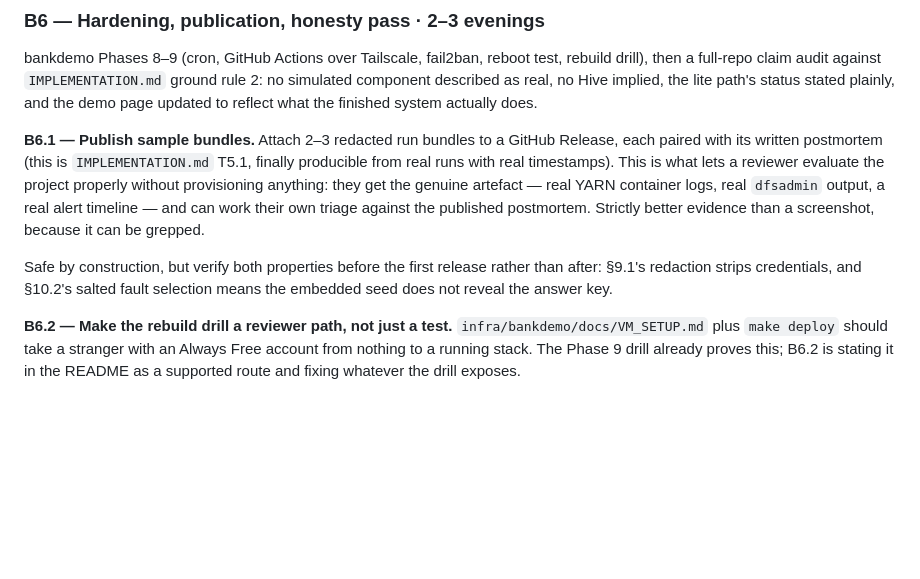
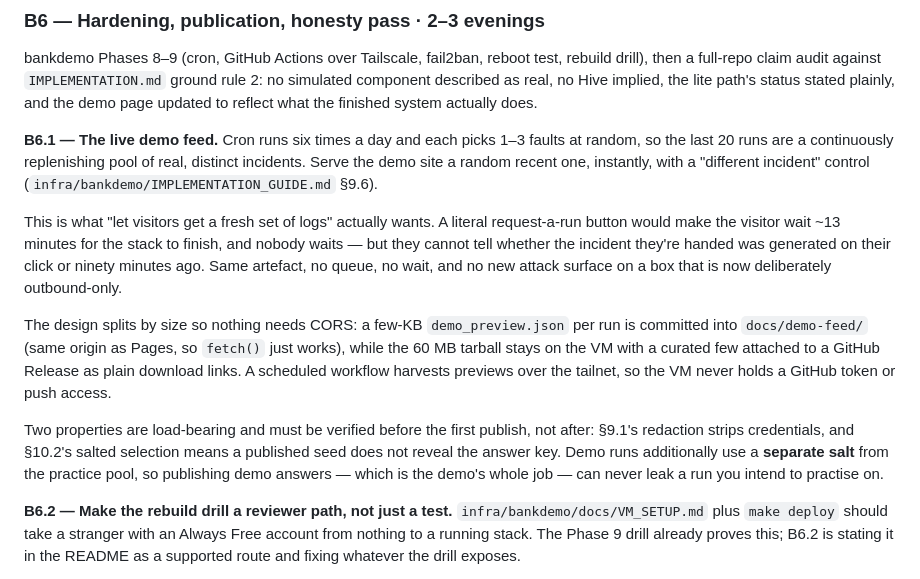
Before and after one commit to hpk369/ai-qa-agent, a Markdown page: ROADMAP.md, the part around the change. Drawn GitHub-style; blank space fills up the shorter version.

```diff
--- a/ROADMAP.md
+++ b/ROADMAP.md
@@ -236,16 +236,28 @@ drill), then a full-repo claim audit against `IMPLEMENTATION.md` ground rule 2:
 component described as real, no Hive implied, the lite path's status stated plainly, and the
 demo page updated to reflect what the finished system actually does.
 
-**B6.1 — Publish sample bundles.** Attach 2–3 redacted run bundles to a GitHub Release, each
-paired with its written postmortem (this is `IMPLEMENTATION.md` T5.1, finally producible from
-real runs with real timestamps). This is what lets a reviewer evaluate the project properly
-without provisioning anything: they get the genuine artefact — real YARN container logs, real
-`dfsadmin` output, a real alert timeline — and can work their own triage against the published
-postmortem. Strictly better evidence than a screenshot, because it can be grepped.
+**B6.1 — The live demo feed.** Cron runs six times a day and each picks 1–3 faults at random,
+so the last 20 runs are a continuously replenishing pool of real, distinct incidents. Serve the
+demo site a random recent one, instantly, with a "different incident" control
+(`infra/bankdemo/IMPLEMENTATION_GUIDE.md` §9.6).
 
-Safe by construction, but verify both properties before the first release rather than after:
-§9.1's redaction strips credentials, and §10.2's salted fault selection means the embedded seed
-does not reveal the answer key.
+This is what "let visitors get a fresh set of logs" actually wants. A literal request-a-run
+button would make the visitor wait ~13 minutes for the stack to finish, and nobody waits — but
+they cannot tell whether the incident they're handed was generated on their click or ninety
+minutes ago. Same artefact, no queue, no wait, and no new attack surface on a box that is now
+deliberately outbound-only.
+
+The design splits by size so nothing needs CORS: a few-KB `demo_preview.json` per run is
+committed into `docs/demo-feed/` (same origin as Pages, so `fetch()` just works), while the
+60 MB tarball stays on the VM with a curated few attached to a GitHub Release as plain download
+links. A scheduled workflow harvests previews over the tailnet, so the VM never holds a GitHub
+token or push access.
+
+Two properties are load-bearing and must be verified before the first publish, not after:
+§9.1's redaction strips credentials, and §10.2's salted selection means a published seed does
+not reveal the answer key. Demo runs additionally use a **separate salt** from the practice
+pool, so publishing demo answers — which is the demo's whole job — can never leak a run you
+intend to practise on.
 
 **B6.2 — Make the rebuild drill a reviewer path, not just a test.** `infra/bankdemo/docs/VM_SETUP.md`
 plus `make deploy` should take a stranger with an Always Free account from nothing to a running
```
Also changed, not shown: infra/bankdemo/IMPLEMENTATION_GUIDE.md (+53 -1 lines), 1 other file.
